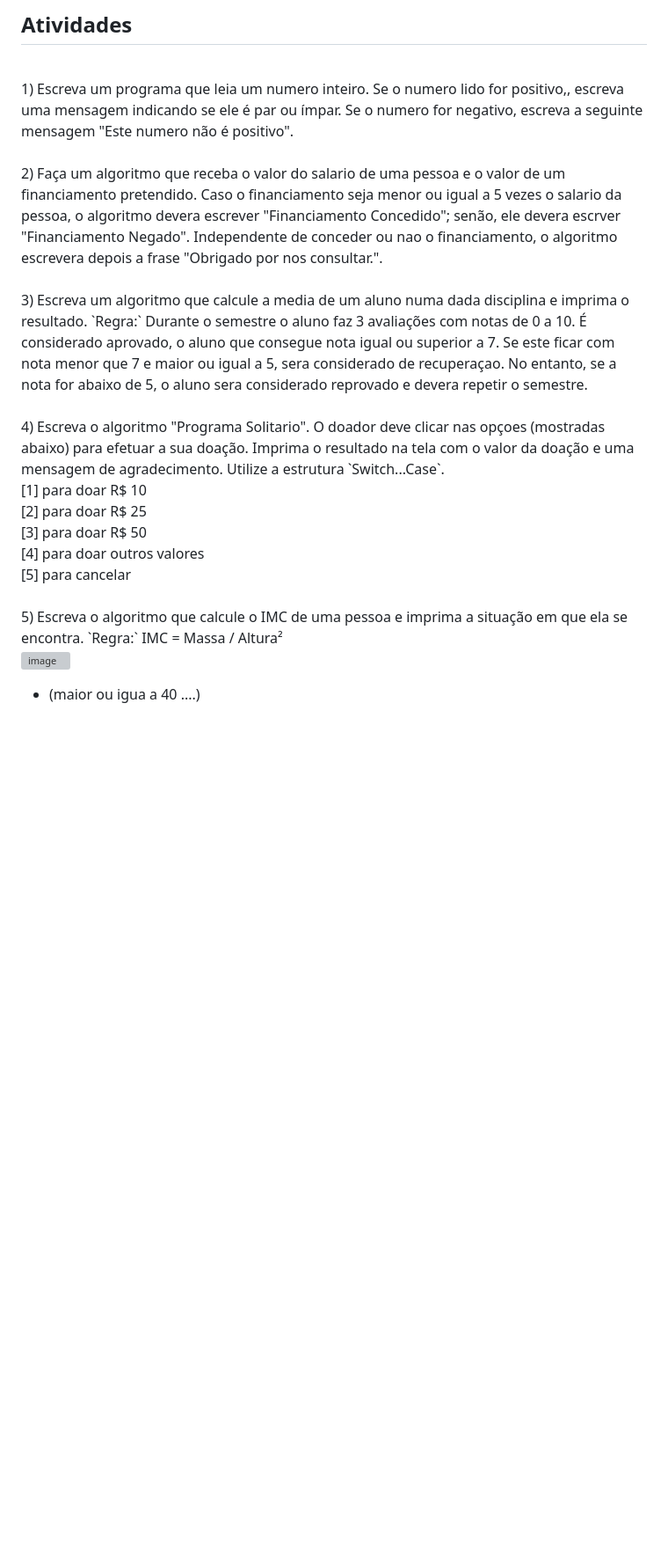
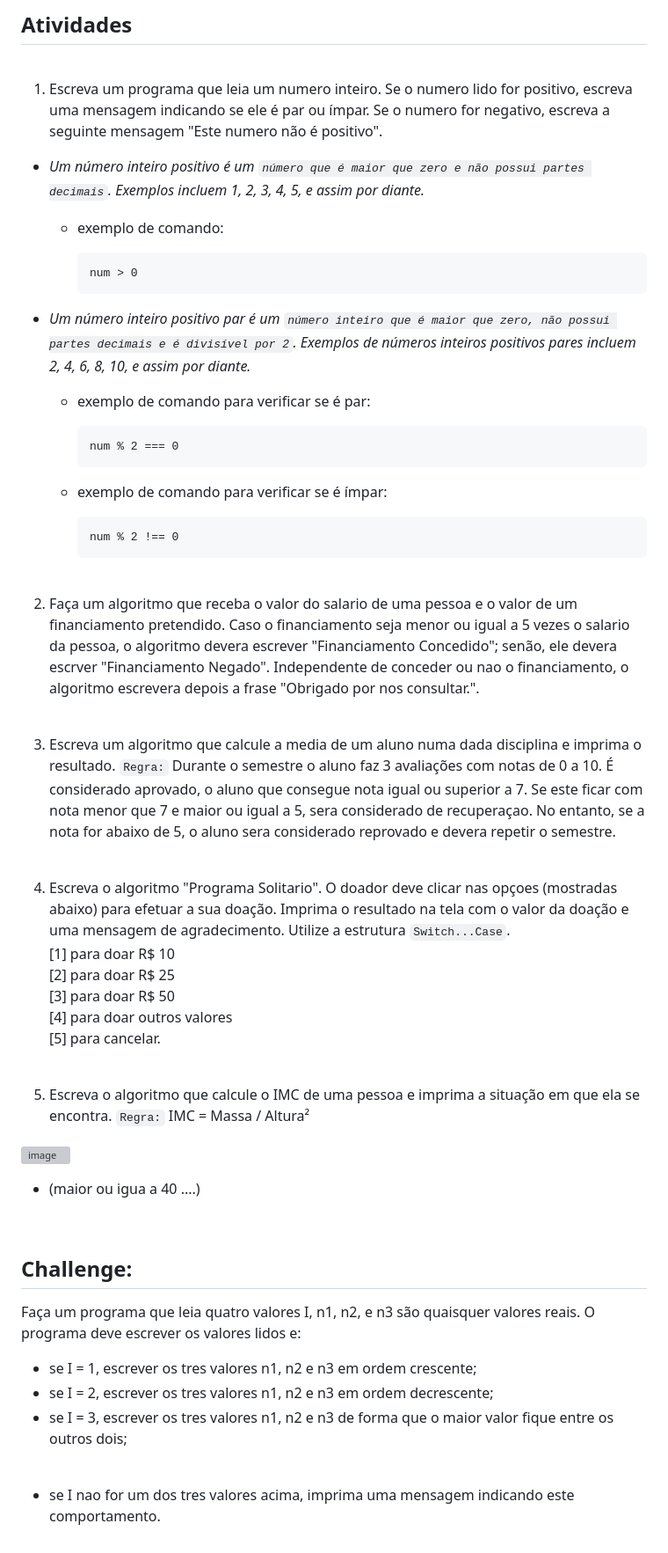
Before and after one commit to euLita/modulo1, a Markdown page: module_1/class2/class_2.md, the part around the change. Shown: that part at 88% size. GitHub-like rendering; blank space fills up the shorter version; grey boxes are pictures that could not be loaded.

Commit message:
describing the statement of activities

```diff
--- a/module_1/class2/class_2.md
+++ b/module_1/class2/class_2.md
@@ -88,10 +88,49 @@ Exemplo 6) Um determinado clube de futebol pretende classificar seus atletas em
 Atividades
 -
 <br>
-1) Escreva um programa que leia um numero inteiro. Se o numero lido for positivo,, escreva uma mensagem indicando se ele é par ou ímpar. Se o numero for negativo, escreva a seguinte mensagem "Este numero não é positivo".
-<br> <br> 2) Faça um algoritmo que receba o valor do salario de uma pessoa e o valor de um financiamento pretendido. Caso o financiamento seja menor ou igual a 5 vezes o salario da pessoa, o algoritmo devera escrever "Financiamento Concedido"; senão, ele devera escrver "Financiamento Negado". Independente de conceder ou nao o financiamento, o algoritmo escrevera depois a frase "Obrigado por nos consultar.". <br> <br> 3) Escreva um algoritmo que calcule a media de um aluno numa dada disciplina e imprima o resultado. `Regra:` Durante o semestre o aluno faz 3 avaliações com notas de 0 a 10. É considerado aprovado, o aluno que consegue nota igual ou superior a 7. Se este ficar com nota menor que 7 e maior ou igual a 5, sera considerado de recuperaçao. No entanto, se a nota for abaixo de 5, o aluno sera considerado reprovado e devera repetir o semestre. <br> <br> 4) Escreva o algoritmo "Programa Solitario". O doador deve clicar nas opçoes (mostradas abaixo) para efetuar a sua doação. Imprima o resultado na tela com o valor da doação e uma mensagem de agradecimento. Utilize a estrutura `Switch...Case`. <br> [1] para doar R$ 10 <br> [2] para doar R$ 25 <br> [3] para doar R$ 50 <br> [4] para doar outros valores <br> [5] para cancelar <br> <br> 5) Escreva o algoritmo que calcule o IMC de uma pessoa e imprima a situação em que ela se encontra. `Regra:` IMC = Massa / Altura² <br>
+
+1) Escreva um programa que leia um numero inteiro. Se o numero lido for positivo, escreva uma mensagem indicando se ele é par ou ímpar. Se o numero for negativo, escreva a seguinte mensagem "Este numero não é positivo".
+- _Um número inteiro positivo é um `número que é maior que zero e não possui partes decimais`. Exemplos incluem 1, 2, 3, 4, 5, e assim por diante._
+  - exemplo de comando:
+
+        num > 0
+
+- _Um número inteiro positivo par é um `número inteiro que é maior que zero, não possui partes decimais e é divisível por 2`. Exemplos de números inteiros positivos pares incluem 2, 4, 6, 8, 10, e assim por diante._
+  - exemplo de comando para verificar se é par:
+
+        num % 2 === 0
+
+  - exemplo de comando para verificar se é ímpar:
+
+        num % 2 !== 0
+
+<br>
+
+2) Faça um algoritmo que receba o valor do salario de uma pessoa e o valor de um financiamento pretendido. Caso o financiamento seja menor ou igual a 5 vezes o salario da pessoa, o algoritmo devera escrever "Financiamento Concedido"; senão, ele devera escrver "Financiamento Negado". Independente de conceder ou nao o financiamento, o algoritmo escrevera depois a frase "Obrigado por nos consultar.".
+
+<br>
+
+3) Escreva um algoritmo que calcule a media de um aluno numa dada disciplina e imprima o resultado. `Regra:` Durante o semestre o aluno faz 3 avaliações com notas de 0 a 10. É considerado aprovado, o aluno que consegue nota igual ou superior a 7. Se este ficar com nota menor que 7 e maior ou igual a 5, sera considerado de recuperaçao. No entanto, se a nota for abaixo de 5, o aluno sera considerado reprovado e devera repetir o semestre.
+
+<br>
+
+4) Escreva o algoritmo "Programa Solitario". O doador deve clicar nas opçoes (mostradas abaixo) para efetuar a sua doação. Imprima o resultado na tela com o valor da doação e uma mensagem de agradecimento. Utilize a estrutura `Switch...Case`. <br> [1] para doar R$ 10 <br> [2] para doar R$ 25 <br> [3] para doar R$ 50 <br> [4] para doar outros valores <br> [5] para cancelar.
+
+<br>
+
+5) Escreva o algoritmo que calcule o IMC de uma pessoa e imprima a situação em que ela se encontra. `Regra:` IMC = Massa / Altura² <br>
 
 ![image](image_2.png)
 * (maior ou igua a 40 ....)
 
-<br> <br>
+<br>
+
+## Challenge:
+Faça um programa que leia quatro valores I, n1, n2, e n3 são quaisquer valores reais. O programa deve escrever os valores lidos e: <br>
+- se I = 1, escrever os tres valores n1, n2 e n3 em ordem crescente;
+- se I = 2, escrever os tres valores n1, n2 e n3 em ordem decrescente;
+- se I = 3, escrever os tres valores n1, n2 e n3 de forma que o maior valor fique entre os outros dois;
+
+<br>
+
+- se I nao for um dos tres valores acima, imprima uma mensagem indicando este comportamento.
```
